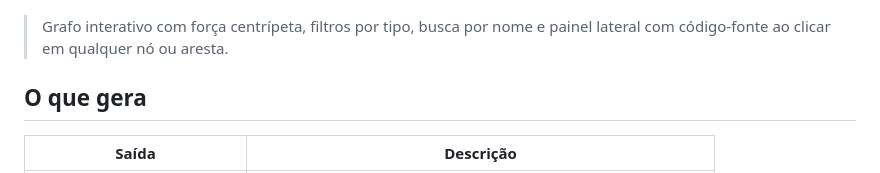
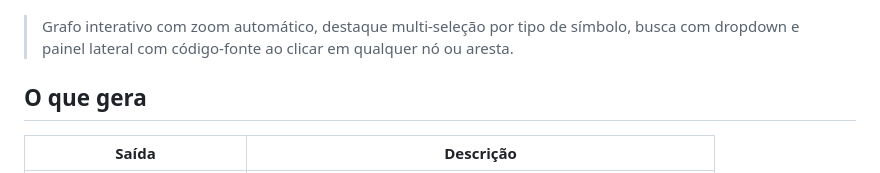
Before and after one commit to pauloalves-code/codeingraph2, a Markdown page: README.md, the part around the change. Drawn GitHub-style.

```diff
--- a/README.md
+++ b/README.md
@@ -8,7 +8,7 @@ Daemon Docker que indexa um repositório em um grafo SQLite e o expõe via MCP p
 
 ![codeingraph2 web viewer](docs/ui-screenshot.png)
 
-> Grafo interativo com força centrípeta, filtros por tipo, busca por nome e painel lateral com código-fonte ao clicar em qualquer nó ou aresta.
+> Grafo interativo com zoom automático, destaque multi-seleção por tipo de símbolo, busca com dropdown e painel lateral com código-fonte ao clicar em qualquer nó ou aresta.
 
 ## O que gera
 
```
Also changed, not shown: README_EN.md (+1 -1 lines).
